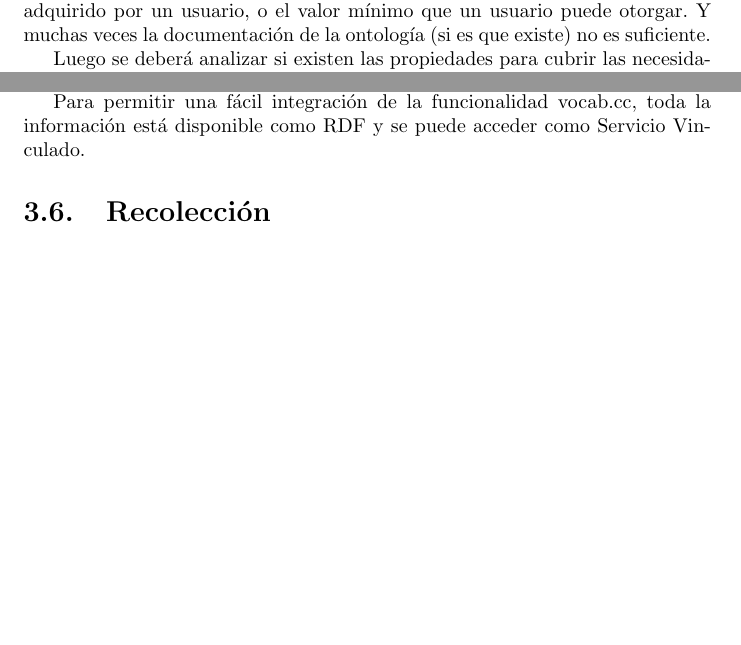
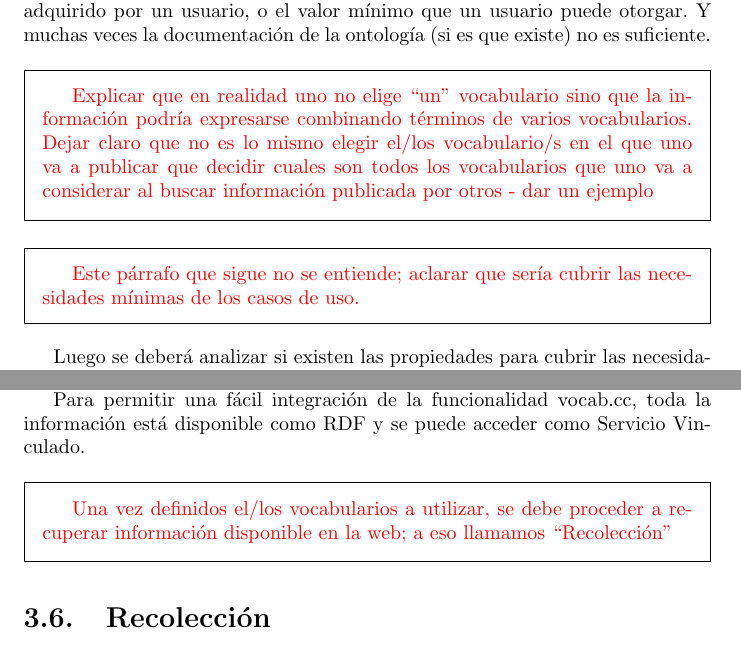
Before and after one commit to GuidoZuccarelli/tesis, a LaTeX document (main.tex, which reads estrategia.tex): two parts of pages 16 and 17 of 42, joined at a grey line, cut so that both start at the same text, the shorter picture padded with empty space. Compiled offline with pdfLaTeX.

Commit message:
agregue comentarios en la sección estrategia

```diff
--- a/estrategia.tex
+++ b/estrategia.tex
@@ -198,7 +198,15 @@ la cantidad de puntajes que le fueron otorgados, pero la propiedad minRating pod
 alguien podría suponer que se trata del valor mínimo que fue adquirido por un usuario, o el valor mínimo que un usuario puede
 otorgar. Y muchas veces la documentación de la ontología (si es que existe) no es suficiente.
 
+\begin{framed}
+\textcolor{red}{Explicar que en realidad uno no elige ``un'' vocabulario sino que la información podría expresarse combinando términos de varios vocabularios. Dejar claro que no es lo mismo elegir el/los vocabulario/s en el que uno va a publicar que decidir cuales son todos los vocabularios que uno va a considerar al buscar información publicada por otros - dar un ejemplo}
+\end{framed}
+
+\begin{framed}
+\textcolor{red}{Este párrafo que sigue no se entiende; aclarar que sería cubrir las necesidades mínimas de los casos de uso.}
+\end{framed}
 Luego se deberá analizar si existen las propiedades para cubrir las necesidades mínimas de los casos de uso.
+
 
 Y por último se debería intentar buscar ejemplos reales que muestren el uso que le dieron los usuarios a la ontología, para
 determinar qué propiedades están incorrectamente interpretadas o también para los casos donde las propiedades que se encuentren
@@ -229,6 +237,10 @@ Para facilitar la decisión de seleccionar un vocabulario deseado, proporciona a
 Los desarrolladores pueden buscar las URIs con queries arbitrarias o búsquedas de URIs específicos (prefijos comunes se resuelven automáticamente con datos de prefix.cc).
 
 Para permitir una fácil integración de la funcionalidad vocab.cc, toda la información está disponible como RDF y se puede acceder como Servicio Vinculado.
+
+\begin{framed}
+\textcolor{red}{Una vez definidos el/los vocabularios a utilizar, se debe proceder a recuperar información disponible en la web; a eso llamamos ``Recolección''}
+\end{framed}
 
 \section{Recolección}
 
```
